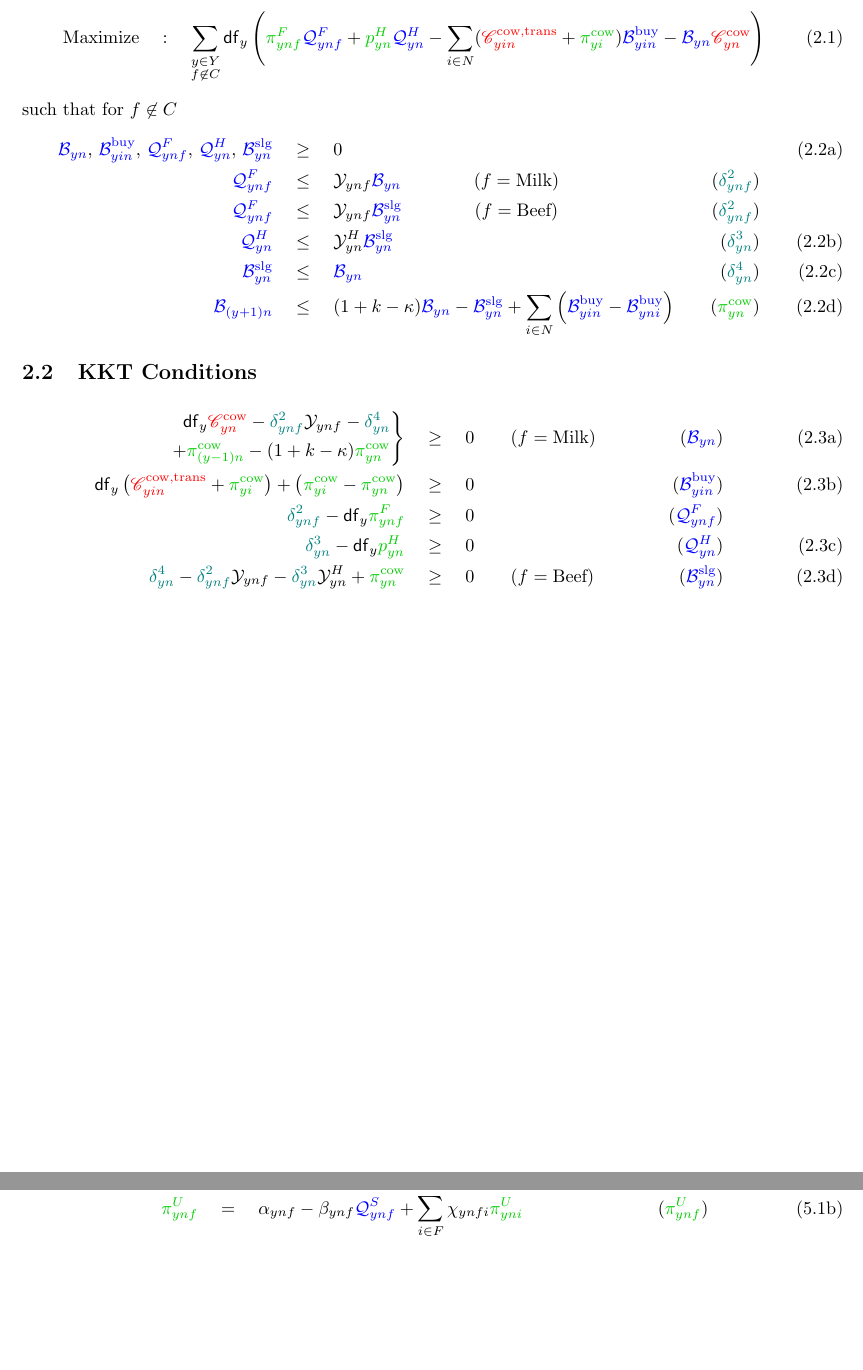
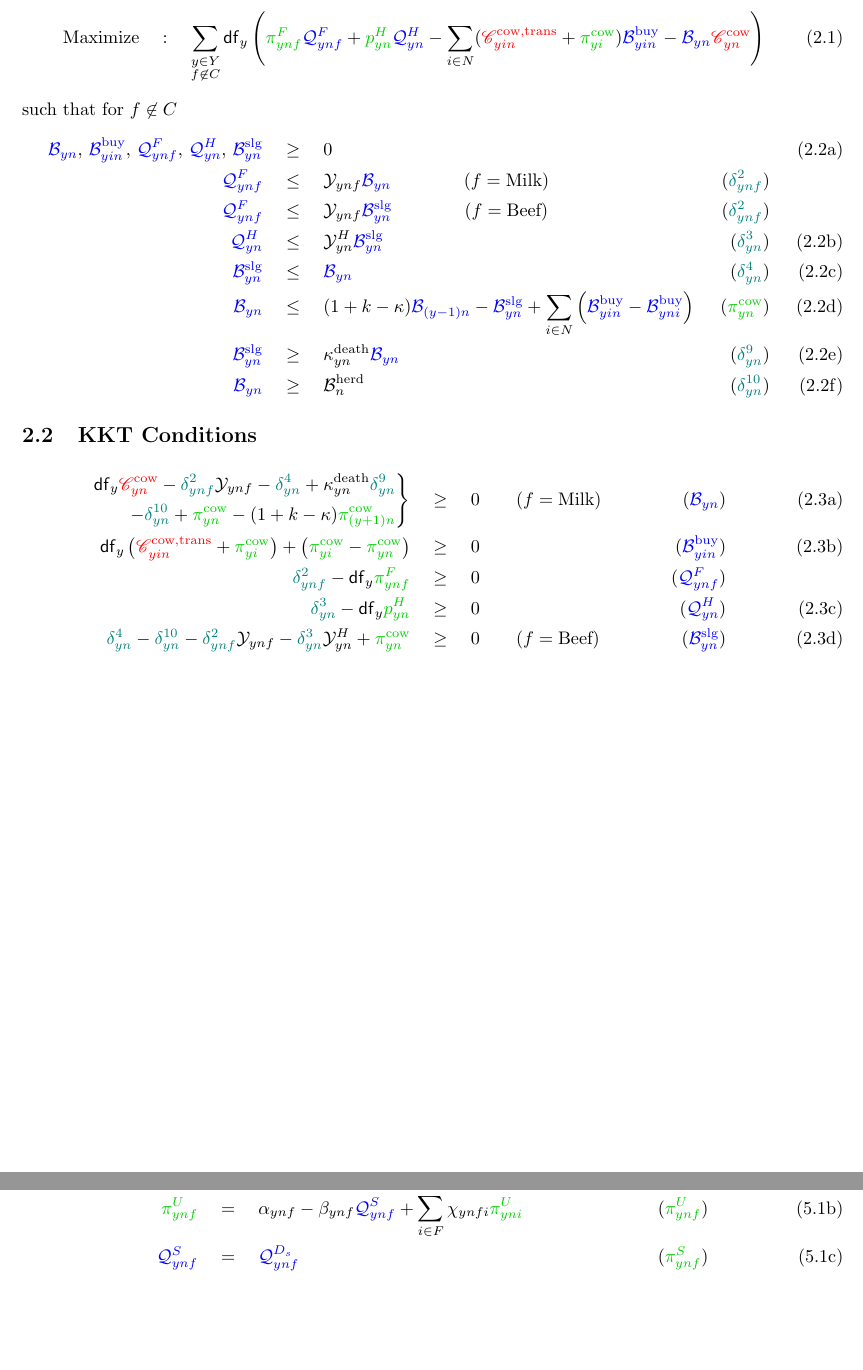
Before and after one commit to ssriram1992/Food, a LaTeX document (NewModel/Doc/Equations.tex): two parts of pages 2 and 5 of 5, joined at a grey line, cut so that both start at the same text. Compiled offline with pdfLaTeX.

```diff
--- a/NewModel/Doc/Equations.tex
+++ b/NewModel/Doc/Equations.tex
@@ -57,9 +57,12 @@
 \newcommand{\Qcowsl}			{\textcolor{blue}{\cow_{yn}^{\text{slg}}}}
 \newcommand{\Qcowbuy}[1][in]	{\textcolor{blue} {\cow_{y#1}^{\text{buy}}}}
 \newcommand{\picow}[1][yn]		{\textcolor{dgreen}{\pr^{\text{cow}}_{#1}}}
+\newcommand{\CowDeath}			{{\kappa^{\text{death}}_{yn}}}
+\newcommand{\Herdsize}			{\textcolor{black} {\cow_{n}^{\text{herd}}}}
 
 
 \newcommand{\piF}		{\textcolor{dgreen} {\pr^{\F}_{ynf}}}
+\newcommand{\piS}		{\textcolor{dgreen} {\pr^{\S}_{ynf}}}
 \newcommand{\piU}[1][f]			{\textcolor{dgreen} {\pr^{\U}_{yn#1}}}
 \newcommand{\piH}			{\textcolor{dgreen} {p^{\H}_{yn}}}
 
@@ -91,6 +94,8 @@
 \newcommand{\df}[1][n]		{\textcolor{teal} {\delta^6_{y#1f}}}
 \newcommand{\dg}			{\textcolor{teal} {\delta^7_{yrf}}}
 \renewcommand{\dh}			{\textcolor{teal} {\delta^8_{ynf}}}
+\newcommand{\di}			{\textcolor{teal} {\delta^9_{yn}}}
+\renewcommand{\dj}			{\textcolor{teal} {\delta^{10}_{yn}}}
 
 %% Heading information
 \title{\mytitle}
@@ -148,7 +153,9 @@
 \QFf \quad &\leq \quad \Yld\Qcowsl \qquad \qquad(f=\text{Beef})&(\db)\nonumber\\
 \QH \quad &\leq \quad \YldH\Qcowsl&(\dc)\\
 \Qcowsl \quad &\leq \quad \Qcow&(\dd)\\
-\Qcow[(y+1)] \quad &\leq \quad (1+k-\kappa)\Qcow - \Qcowsl + \sum_{i\in\N}\left( \Qcowbuy - \Qcowbuy[ni] \right) &(\picow[yn])
+\Qcow[y] \quad &\leq \quad (1+k-\kappa)\Qcow[(y-1)] - \Qcowsl + \sum_{i\in\N}\left( \Qcowbuy - \Qcowbuy[ni] \right) &(\picow[yn])\\
+\Qcowsl \quad &\geq \quad \CowDeath\Qcow&({\di})\\
+\Qcow \quad &\geq \quad \Herdsize&(\dj)
 \end{align}
 \end{subequations}
 \subsection{KKT Conditions} % (fold)
@@ -156,8 +163,8 @@
 \begin{align}
  \left .
 \begin{aligned}
-\DiscFact\CsCow - \db\Yld-\dd &\\
-+\picow[(y-1)n] - (1+k-\kappa)\picow &
+\DiscFact\CsCow - \db\Yld-\dd + \CowDeath\di &\\
+- \dj+\picow[yn] - (1+k-\kappa)\picow[(y+1)n] &
 \end{aligned} \right \}
 \quad &\geq \quad 0
 \qquad (f=\text{Milk})&(\Qcow)\\
@@ -165,7 +172,7 @@
 \quad &\geq \quad 0&(\Qcowbuy)\\
 \db-\DiscFact\piF  \quad &\geq \quad 0 &(\QFf) \nonumber\\
 \dc-\DiscFact\piH\quad &\geq \quad 0&(\QH)\\
-\dd-\db\Yld - \dc\YldH +\picow \quad &\geq \quad 0 \qquad (f=\text{Beef})&(\Qcowsl)
+\dd-\dj-\db\Yld - \dc\YldH +\picow \quad &\geq \quad 0 \qquad (f=\text{Beef})&(\Qcowsl)
 \end{align}
 \end{subequations}
 \pagebreak
@@ -230,7 +237,8 @@
 \begin{subequations}
 \begin{align}
 \QFf \quad &= \quad  \QDbf&(\piF)\\
-\piU \quad &= \quad \DemInt - \DemSlope\QSf + \sum_{i\in\F}\DemCross \piU[i]&(\piU)
+\piU \quad &= \quad \DemInt - \DemSlope\QSf + \sum_{i\in\F}\DemCross \piU[i]&(\piU)\\
+\QSf \quad &= \quad \QDsf&(\piS)
 \end{align}
 \end{subequations}
 \end{document}
```
Also changed, not shown: NewModel/Doc/Equations.pdf, NewModel/Doc/Equations.tex (8 more changed lines), 4 other files.
